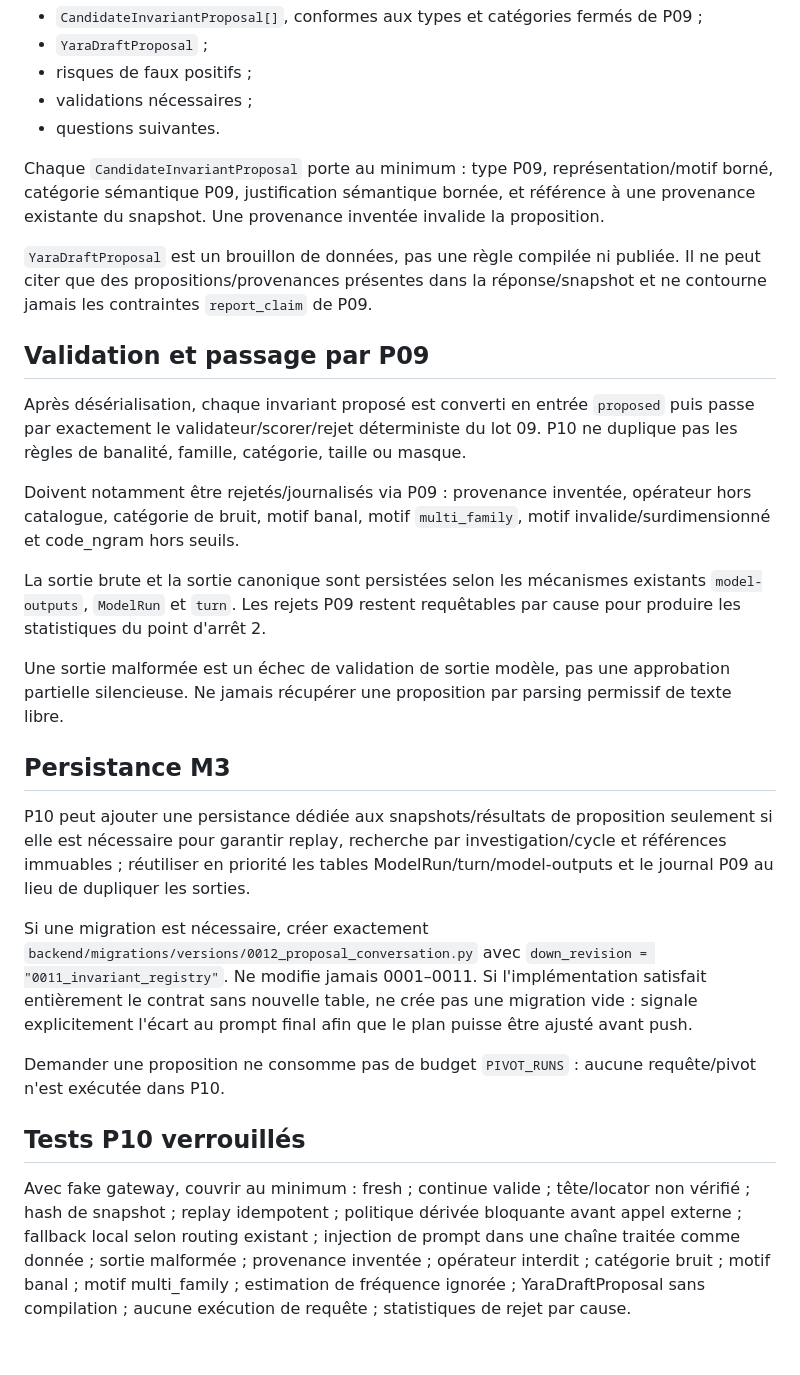
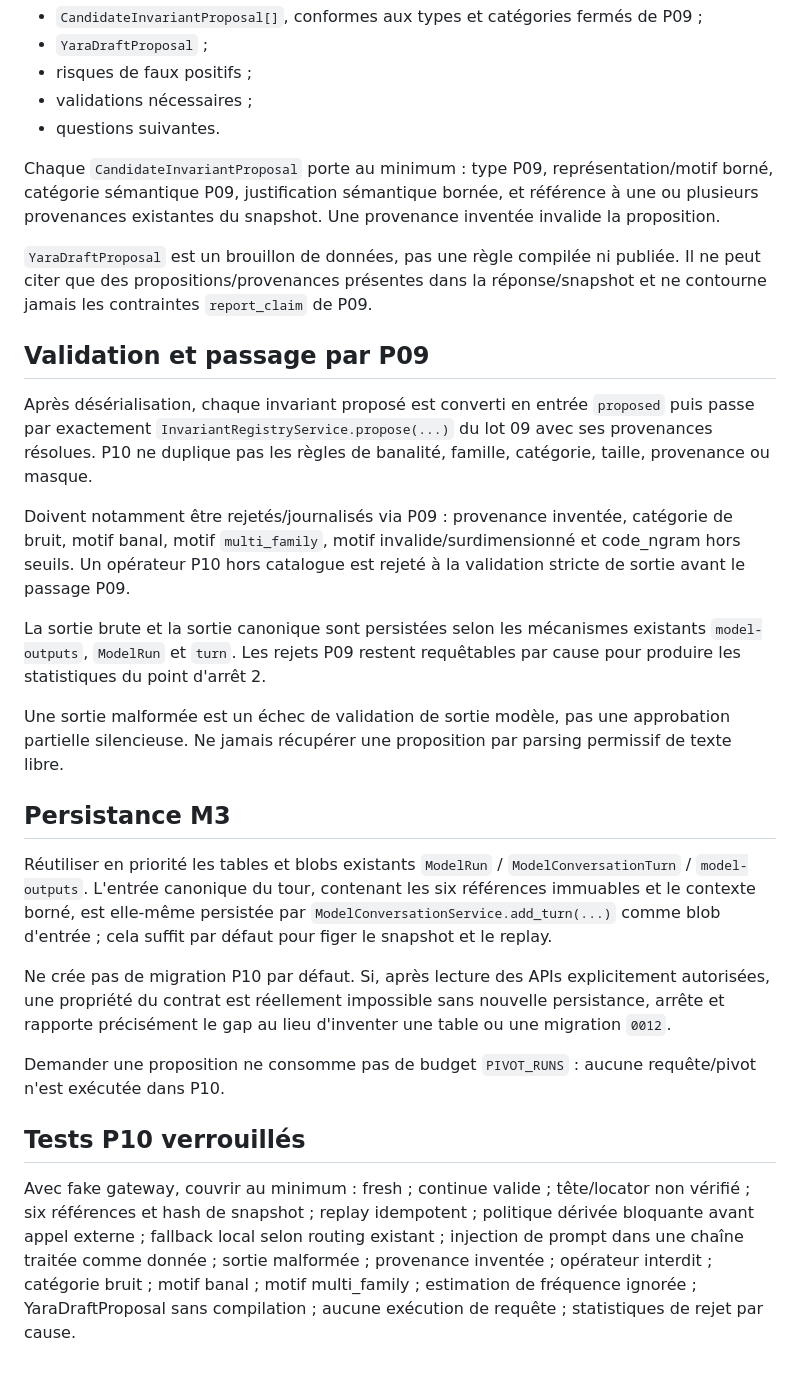
Before and after one commit to m413w4r3/AutoWork, a Markdown page: docs/design/10-proposal-conversation.md, the part around one of its changes. GitHub-like rendering.

Commit message:
M3 prep: align P10 context with implementation plan

```diff
--- a/docs/design/10-proposal-conversation.md
+++ b/docs/design/10-proposal-conversation.md
@@ -58,15 +75,15 @@ La réponse canonique est un schéma Pydantic strict comprenant :
 - validations nécessaires ;
 - questions suivantes.
 
-Chaque `CandidateInvariantProposal` porte au minimum : type P09, représentation/motif borné, catégorie sémantique P09, justification sémantique bornée, et référence à une provenance existante du snapshot. Une provenance inventée invalide la proposition.
+Chaque `CandidateInvariantProposal` porte au minimum : type P09, représentation/motif borné, catégorie sémantique P09, justification sémantique bornée, et référence à une ou plusieurs provenances existantes du snapshot. Une provenance inventée invalide la proposition.
 
 `YaraDraftProposal` est un brouillon de données, pas une règle compilée ni publiée. Il ne peut citer que des propositions/provenances présentes dans la réponse/snapshot et ne contourne jamais les contraintes `report_claim` de P09.
 
 ## Validation et passage par P09
 
-Après désérialisation, chaque invariant proposé est converti en entrée `proposed` puis passe par exactement le validateur/scorer/rejet déterministe du lot 09. P10 ne duplique pas les règles de banalité, famille, catégorie, taille ou masque.
+Après désérialisation, chaque invariant proposé est converti en entrée `proposed` puis passe par exactement `InvariantRegistryService.propose(...)` du lot 09 avec ses provenances résolues. P10 ne duplique pas les règles de banalité, famille, catégorie, taille, provenance ou masque.
 
-Doivent notamment être rejetés/journalisés via P09 : provenance inventée, opérateur hors catalogue, catégorie de bruit, motif banal, motif `multi_family`, motif invalide/surdimensionné et code_ngram hors seuils.
+Doivent notamment être rejetés/journalisés via P09 : provenance inventée, catégorie de bruit, motif banal, motif `multi_family`, motif invalide/surdimensionné et code_ngram hors seuils. Un opérateur P10 hors catalogue est rejeté à la validation stricte de sortie avant le passage P09.
 
 La sortie brute et la sortie canonique sont persistées selon les mécanismes existants `model-outputs`, `ModelRun` et `turn`. Les rejets P09 restent requêtables par cause pour produire les statistiques du point d'arrêt 2.
 
@@ -74,12 +91,12 @@ Une sortie malformée est un échec de validation de sortie modèle, pas une app
 
 ## Persistance M3
 
-P10 peut ajouter une persistance dédiée aux snapshots/résultats de proposition seulement si elle est nécessaire pour garantir replay, recherche par investigation/cycle et références immuables ; réutiliser en priorité les tables ModelRun/turn/model-outputs et le journal P09 au lieu de dupliquer les sorties.
+Réutiliser en priorité les tables et blobs existants `ModelRun` / `ModelConversationTurn` / `model-outputs`. L'entrée canonique du tour, contenant les six références immuables et le contexte borné, est elle-même persistée par `ModelConversationService.add_turn(...)` comme blob d'entrée ; cela suffit par défaut pour figer le snapshot et le replay.
 
-Si une migration est nécessaire, créer exactement `backend/migrations/versions/0012_proposal_conversation.py` avec `down_revision = "0011_invariant_registry"`. Ne modifie jamais 0001–0011. Si l'implémentation satisfait entièrement le contrat sans nouvelle table, ne crée pas une migration vide : signale explicitement l'écart au prompt final afin que le plan puisse être ajusté avant push.
+Ne crée pas de migration P10 par défaut. Si, après lecture des APIs explicitement autorisées, une propriété du contrat est réellement impossible sans nouvelle persistance, arrête et rapporte précisément le gap au lieu d'inventer une table ou une migration `0012`.
 
 Demander une proposition ne consomme pas de budget `PIVOT_RUNS` : aucune requête/pivot n'est exécutée dans P10.
 
 ## Tests P10 verrouillés
 
-Avec fake gateway, couvrir au minimum : fresh ; continue valide ; tête/locator non vérifié ; hash de snapshot ; replay idempotent ; politique dérivée bloquante avant appel externe ; fallback local selon routing existant ; injection de prompt dans une chaîne traitée comme donnée ; sortie malformée ; provenance inventée ; opérateur interdit ; catégorie bruit ; motif banal ; motif multi_family ; estimation de fréquence ignorée ; YaraDraftProposal sans compilation ; aucune exécution de requête ; statistiques de rejet par cause.
+Avec fake gateway, couvrir au minimum : fresh ; continue valide ; tête/locator non vérifié ; six références et hash de snapshot ; replay idempotent ; politique dérivée bloquante avant appel externe ; fallback local selon routing existant ; injection de prompt dans une chaîne traitée comme donnée ; sortie malformée ; provenance inventée ; opérateur interdit ; catégorie bruit ; motif banal ; motif multi_family ; estimation de fréquence ignorée ; YaraDraftProposal sans compilation ; aucune exécution de requête ; statistiques de rejet par cause.
```
Also changed, not shown: other parts of docs/design/10-proposal-conversation.md (+20 -3 lines).
